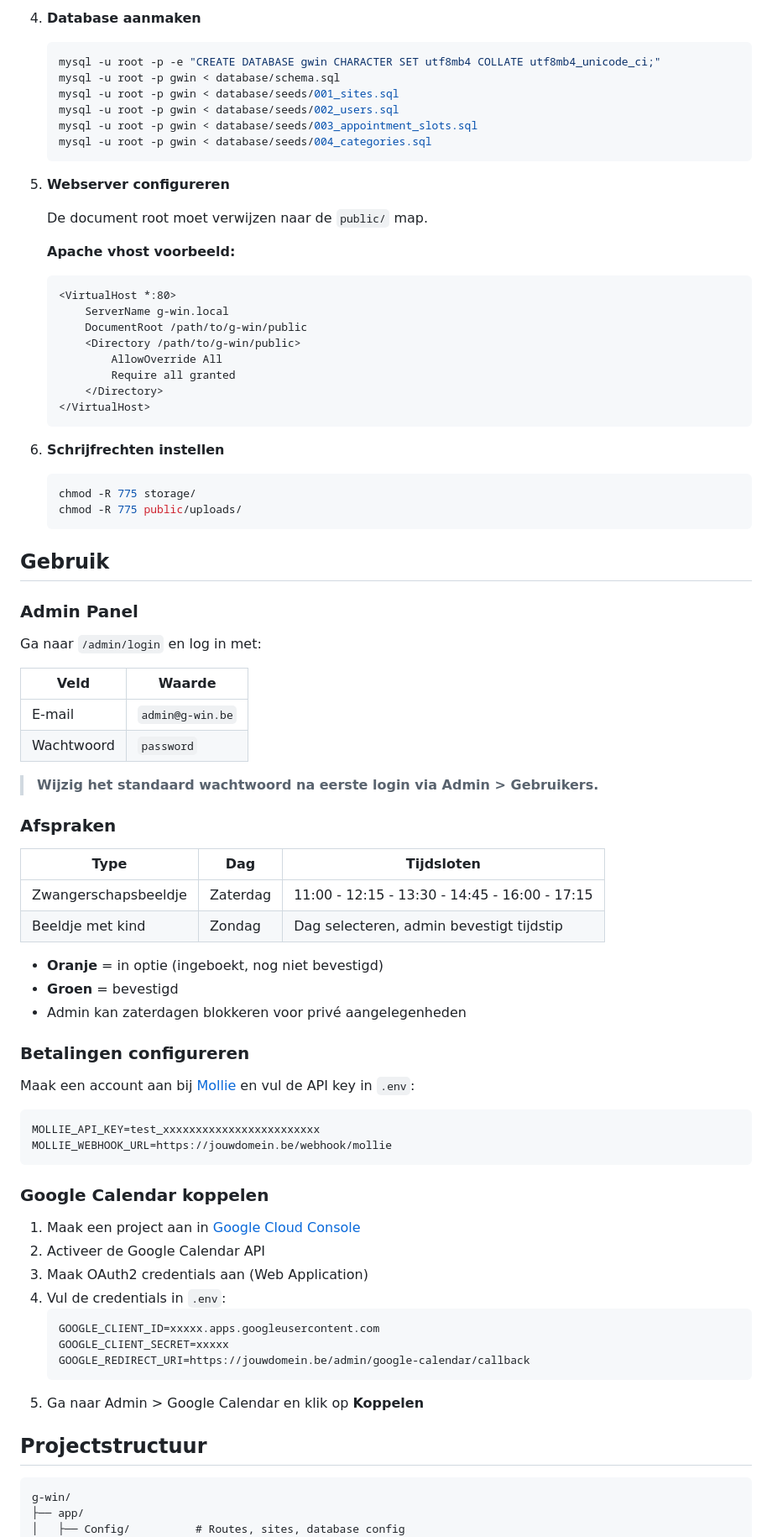
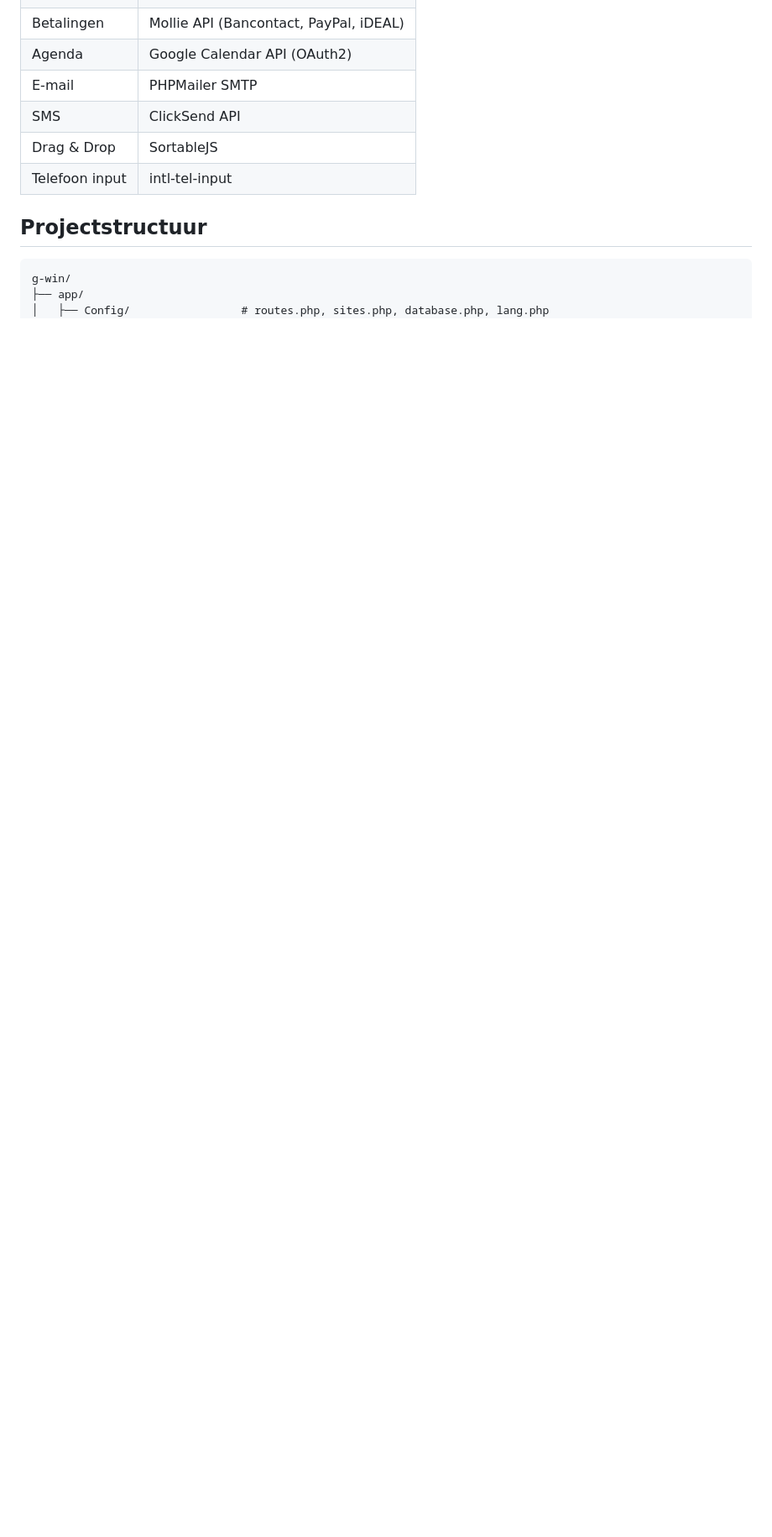
Before and after one commit to vdkstefaan83/g-win, a Markdown page: README.md, the part around one of its changes. Shown at 84% size. Drawn GitHub-style; blank space fills up the shorter version.

````diff
--- a/README.md
+++ b/README.md
@@ -57,85 +25,14 @@ Multi-site PHP MVC applicatie voor 3D scanning & sculpting met e-commerce, afspr
-4. **Database aanmaken**
-   ```bash
-   mysql -u root -p -e "CREATE DATABASE gwin CHARACTER SET utf8mb4 COLLATE utf8mb4_unicode_ci;"
-   mysql -u root -p gwin < database/schema.sql
-   mysql -u root -p gwin < database/seeds/001_sites.sql
-   mysql -u root -p gwin < database/seeds/002_users.sql
-   mysql -u root -p gwin < database/seeds/003_appointment_slots.sql
-   mysql -u root -p gwin < database/seeds/004_categories.sql
-   ```
-
-5. **Webserver configureren**
-
-   De document root moet verwijzen naar de `public/` map.
-
-   **Apache vhost voorbeeld:**
-   ```apache
-   <VirtualHost *:80>
-       ServerName g-win.local
-       DocumentRoot /path/to/g-win/public
-       <Directory /path/to/g-win/public>
-           AllowOverride All
-           Require all granted
-       </Directory>
-   </VirtualHost>
-   ```
-
-6. **Schrijfrechten instellen**
-   ```bash
-   chmod -R 775 storage/
-   chmod -R 775 public/uploads/
-   ```
-
-## Gebruik
-
-### Admin Panel
-
-Ga naar `/admin/login` en log in met:
-
-| Veld | Waarde |
-|------|--------|
-| E-mail | `admin@g-win.be` |
-| Wachtwoord | `password` |
-
-> **Wijzig het standaard wachtwoord na eerste login via Admin > Gebruikers.**
-
-### Afspraken
-
-| Type | Dag | Tijdsloten |
-|------|-----|------------|
-| Zwangerschapsbeeldje | Zaterdag | 11:00 - 12:15 - 13:30 - 14:45 - 16:00 - 17:15 |
-| Beeldje met kind | Zondag | Dag selecteren, admin bevestigt tijdstip |
-
-- **Oranje** = in optie (ingeboekt, nog niet bevestigd)
-- **Groen** = bevestigd
-- Admin kan zaterdagen blokkeren voor privé aangelegenheden
-
-### Betalingen configureren
-
-Maak een account aan bij [Mollie](https://www.mollie.com/) en vul de API key in `.env`:
-
-```env
-MOLLIE_API_KEY=test_xxxxxxxxxxxxxxxxxxxxxxxx
-MOLLIE_WEBHOOK_URL=https://jouwdomein.be/webhook/mollie
-```
-
-### Google Calendar koppelen
-
-1. Maak een project aan in [Google Cloud Console](https://console.cloud.google.com/)
-2. Activeer de Google Calendar API
-3. Maak OAuth2 credentials aan (Web Application)
-4. Vul de credentials in `.env`:
-   ```env
-   GOOGLE_CLIENT_ID=xxxxx.apps.googleusercontent.com
-   GOOGLE_CLIENT_SECRET=xxxxx
-   GOOGLE_REDIRECT_URI=https://jouwdomein.be/admin/google-calendar/callback
-   ```
-5. Ga naar Admin > Google Calendar en klik op **Koppelen**
+| Betalingen | Mollie API (Bancontact, PayPal, iDEAL) |
+| Agenda | Google Calendar API (OAuth2) |
+| E-mail | PHPMailer SMTP |
+| SMS | ClickSend API |
+| Drag & Drop | SortableJS |
+| Telefoon input | intl-tel-input |
 
 ## Projectstructuur
 
 ```
 g-win/
 ├── app/
-│   ├── Config/          # Routes, sites, database config
+│   ├── Config/                 # routes.php, sites.php, database.php, lang.php
 │   ├── Controllers/
````
Also changed, not shown: other parts of README.md (+217 -84 lines).
